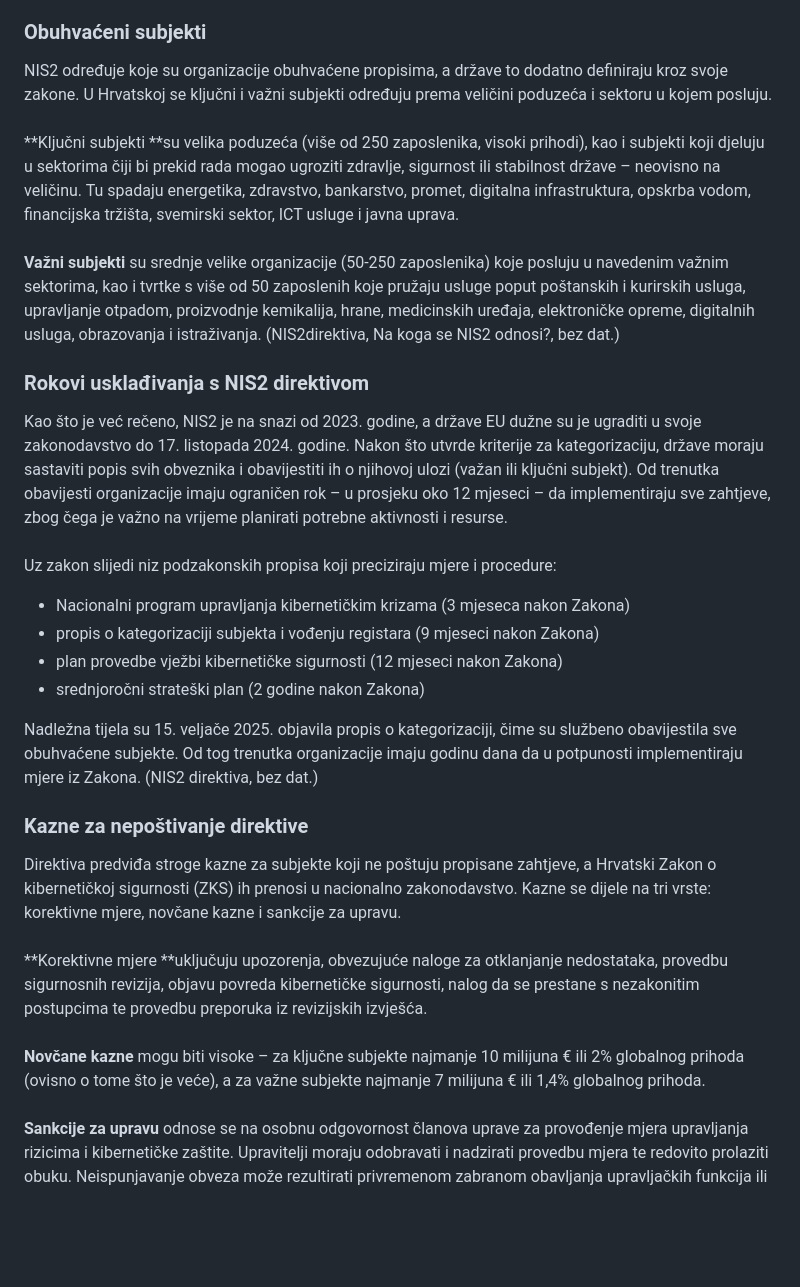
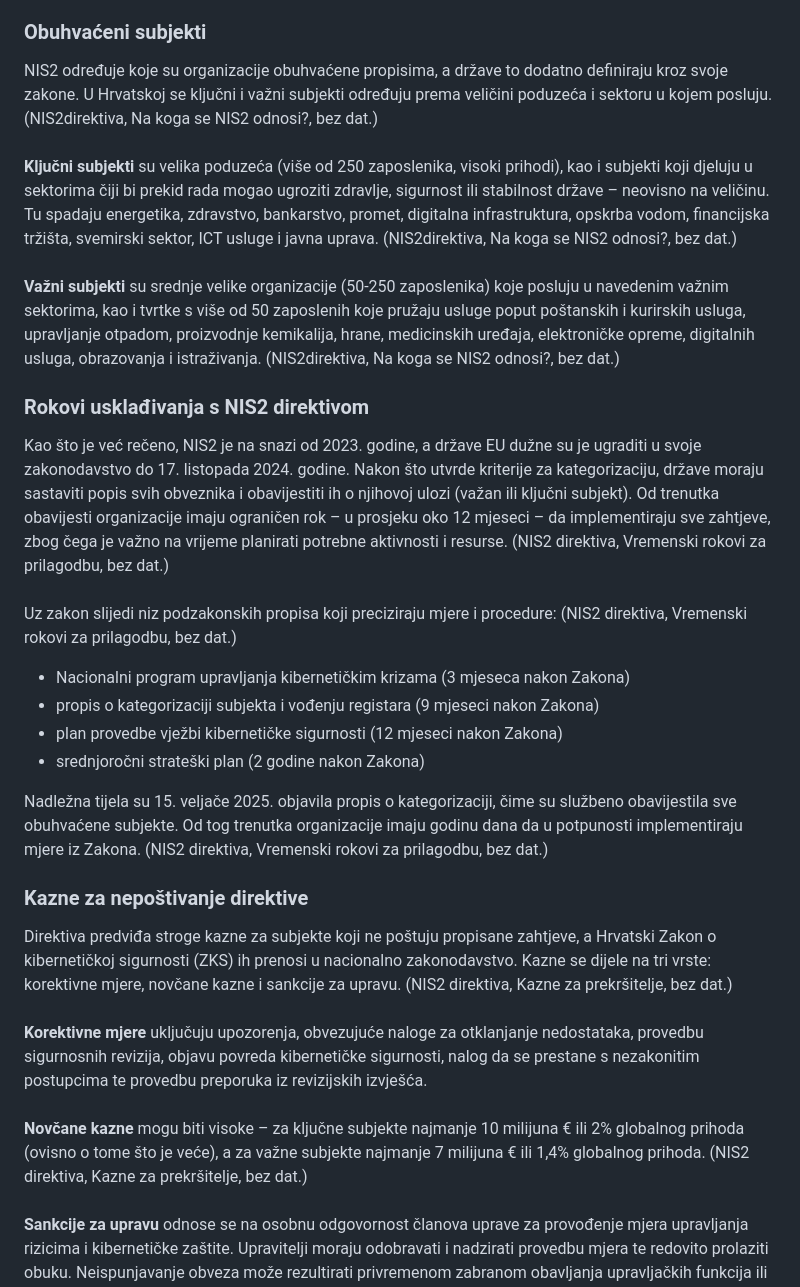
Before and after one commit to dbrckan22/Evidence-Portal-for-the-Croatian-Cybersecurity-Act-and-Regulation, a Markdown page: docs/theory.md, the part around the change. Drawn GitHub-style; blank space fills up the shorter version.

Commit message:
Uredivanje

```diff
--- a/docs/theory.md
+++ b/docs/theory.md
@@ -29,24 +29,24 @@ NIS2 direktiva propisuje niz minimalnih sigurnosnih mjera koje sve obuhvaćene o
 *	postupke za provjeru učinkovitosti mjera upravljanja cyber rizicima
 
 ### Obuhvaćeni subjekti
-NIS2 određuje koje su organizacije obuhvaćene propisima, a države to dodatno definiraju kroz svoje zakone. U Hrvatskoj se ključni i važni subjekti određuju prema veličini poduzeća i sektoru u kojem posluju. <br> <br>
-**Ključni subjekti **su velika poduzeća (više od 250 zaposlenika, visoki prihodi), kao i subjekti koji djeluju u sektorima čiji bi prekid rada mogao ugroziti zdravlje, sigurnost ili stabilnost države – neovisno na veličinu. Tu spadaju energetika, zdravstvo, bankarstvo, promet, digitalna infrastruktura, opskrba vodom, financijska tržišta, svemirski sektor, ICT usluge i javna uprava. <br> <br>
+NIS2 određuje koje su organizacije obuhvaćene propisima, a države to dodatno definiraju kroz svoje zakone. U Hrvatskoj se ključni i važni subjekti određuju prema veličini poduzeća i sektoru u kojem posluju. (NIS2direktiva, Na koga se NIS2 odnosi?, bez dat.) <br> <br>
+**Ključni subjekti** su velika poduzeća (više od 250 zaposlenika, visoki prihodi), kao i subjekti koji djeluju u sektorima čiji bi prekid rada mogao ugroziti zdravlje, sigurnost ili stabilnost države – neovisno na veličinu. Tu spadaju energetika, zdravstvo, bankarstvo, promet, digitalna infrastruktura, opskrba vodom, financijska tržišta, svemirski sektor, ICT usluge i javna uprava. (NIS2direktiva, Na koga se NIS2 odnosi?, bez dat.) <br> <br>
 **Važni subjekti** su srednje velike organizacije (50-250 zaposlenika) koje posluju u navedenim važnim sektorima, kao i tvrtke s više od 50 zaposlenih koje pružaju usluge poput poštanskih i kurirskih usluga, upravljanje otpadom, proizvodnje kemikalija, hrane, medicinskih uređaja, elektroničke opreme, digitalnih usluga, obrazovanja i istraživanja. (NIS2direktiva, Na koga se NIS2 odnosi?, bez dat.)
 
 ### Rokovi usklađivanja s NIS2 direktivom
-Kao što je već rečeno, NIS2 je na snazi od 2023. godine, a države EU dužne su je ugraditi u svoje zakonodavstvo do 17. listopada 2024. godine. Nakon što utvrde kriterije za kategorizaciju, države moraju sastaviti popis svih obveznika i obavijestiti ih o njihovoj ulozi (važan ili ključni subjekt). Od trenutka obavijesti organizacije imaju ograničen rok – u prosjeku oko 12 mjeseci – da implementiraju sve zahtjeve, zbog čega je važno na vrijeme planirati potrebne aktivnosti i resurse. <br> <br>
-Uz zakon slijedi niz podzakonskih propisa koji preciziraju mjere i procedure:
+Kao što je već rečeno, NIS2 je na snazi od 2023. godine, a države EU dužne su je ugraditi u svoje zakonodavstvo do 17. listopada 2024. godine. Nakon što utvrde kriterije za kategorizaciju, države moraju sastaviti popis svih obveznika i obavijestiti ih o njihovoj ulozi (važan ili ključni subjekt). Od trenutka obavijesti organizacije imaju ograničen rok – u prosjeku oko 12 mjeseci – da implementiraju sve zahtjeve, zbog čega je važno na vrijeme planirati potrebne aktivnosti i resurse. (NIS2 direktiva, Vremenski rokovi za prilagodbu, bez dat.) <br> <br>
+Uz zakon slijedi niz podzakonskih propisa koji preciziraju mjere i procedure: (NIS2 direktiva, Vremenski rokovi za prilagodbu, bez dat.)
 *	Nacionalni program upravljanja kibernetičkim krizama (3 mjeseca nakon Zakona)
 *	propis o kategorizaciji subjekta i vođenju registara (9 mjeseci nakon Zakona)
 *	plan provedbe vježbi kibernetičke sigurnosti (12 mjeseci nakon Zakona)
 * srednjoročni strateški plan (2 godine nakon Zakona) <br>
 
-Nadležna tijela su 15. veljače 2025. objavila propis o kategorizaciji, čime su službeno obavijestila sve obuhvaćene subjekte. Od tog trenutka organizacije imaju godinu dana da u potpunosti implementiraju mjere iz Zakona. (NIS2 direktiva, bez dat.)
+Nadležna tijela su 15. veljače 2025. objavila propis o kategorizaciji, čime su službeno obavijestila sve obuhvaćene subjekte. Od tog trenutka organizacije imaju godinu dana da u potpunosti implementiraju mjere iz Zakona. (NIS2 direktiva, Vremenski rokovi za prilagodbu, bez dat.)
 
 ### Kazne za nepoštivanje direktive
-Direktiva predviđa stroge kazne za subjekte koji ne poštuju propisane zahtjeve, a Hrvatski Zakon o kibernetičkoj sigurnosti (ZKS) ih prenosi u nacionalno zakonodavstvo. Kazne se dijele na tri vrste: korektivne mjere, novčane kazne i sankcije za upravu. <br> <br>
-**Korektivne mjere **uključuju upozorenja, obvezujuće naloge za otklanjanje nedostataka, provedbu sigurnosnih revizija, objavu povreda kibernetičke sigurnosti, nalog da se prestane s nezakonitim postupcima te provedbu preporuka iz revizijskih izvješća. <br> <br>
-**Novčane kazne** mogu biti visoke – za ključne subjekte najmanje 10 milijuna € ili 2% globalnog prihoda (ovisno o tome što je veće), a za važne subjekte najmanje 7 milijuna € ili 1,4% globalnog prihoda. <br> <br>
+Direktiva predviđa stroge kazne za subjekte koji ne poštuju propisane zahtjeve, a Hrvatski Zakon o kibernetičkoj sigurnosti (ZKS) ih prenosi u nacionalno zakonodavstvo. Kazne se dijele na tri vrste: korektivne mjere, novčane kazne i sankcije za upravu. (NIS2 direktiva, Kazne za prekršitelje, bez dat.) <br> <br>
+**Korektivne mjere** uključuju upozorenja, obvezujuće naloge za otklanjanje nedostataka, provedbu sigurnosnih revizija, objavu povreda kibernetičke sigurnosti, nalog da se prestane s nezakonitim postupcima te provedbu preporuka iz revizijskih izvješća. <br> <br>
+**Novčane kazne** mogu biti visoke – za ključne subjekte najmanje 10 milijuna € ili 2% globalnog prihoda (ovisno o tome što je veće), a za važne subjekte najmanje 7 milijuna € ili 1,4% globalnog prihoda. (NIS2 direktiva, Kazne za prekršitelje, bez dat.) <br> <br>
 **Sankcije za upravu** odnose se na osobnu odgovornost članova uprave za provođenje mjera upravljanja rizicima i kibernetičke zaštite. Upravitelji moraju odobravati i nadzirati provedbu mjera te redovito prolaziti obuku. Neispunjavanje obveza može rezultirati privremenom zabranom obavljanja upravljačkih funkcija ili obvezom objave informacija o prekršaju i odgovornim osobama. (NIS2 direktiva, Kazne za prekršitelje, bez dat.)
 
 ## Literatura
```
